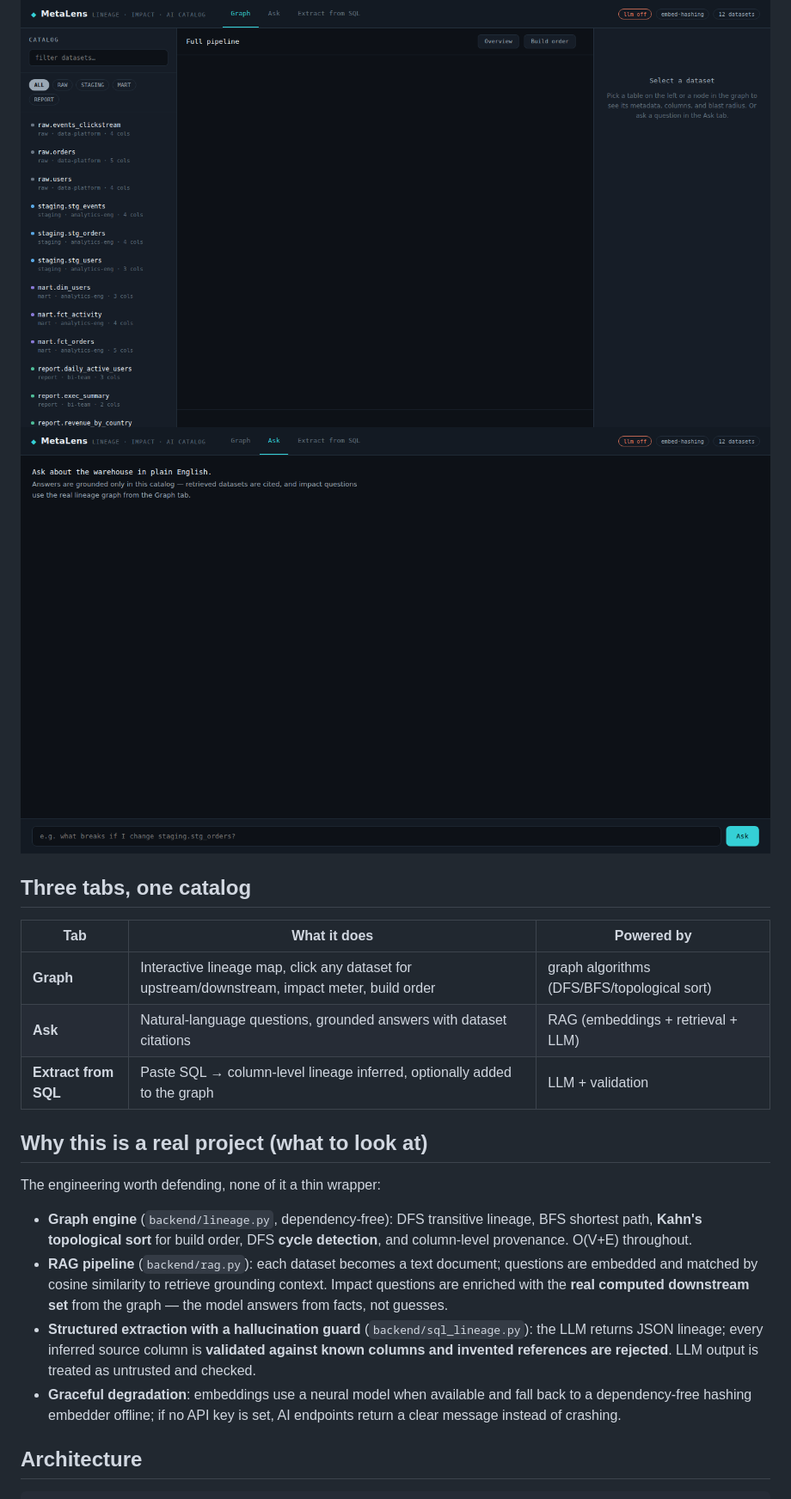
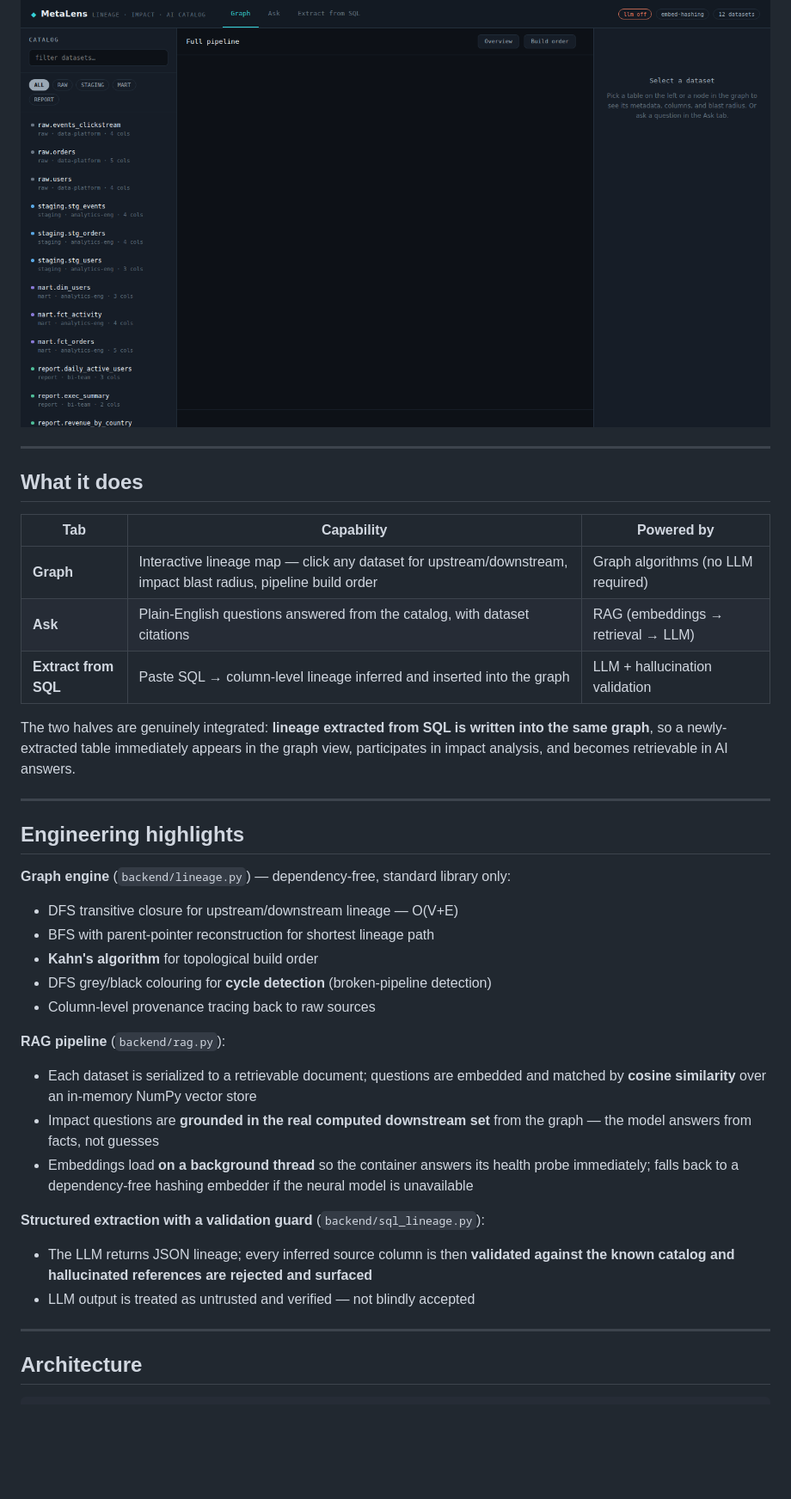
Before and after one commit to Ananth9911/metalens, a Markdown page: README.md, the part around one of its changes. Shown at 86% size. Drawn GitHub-style; blank space fills up the shorter version.

```diff
--- a/README.md
+++ b/README.md
@@ -15,33 +8,46 @@ graph view, participates in impact analysis, and shows up in AI answers.
 
 ![graph](docs/graph.png)
-![ask](docs/ask.png)
 
-## Three tabs, one catalog
+---
 
-| Tab | What it does | Powered by |
+## What it does
+
+| Tab | Capability | Powered by |
 |---|---|---|
-| **Graph** | Interactive lineage map, click any dataset for upstream/downstream, impact meter, build order | graph algorithms (DFS/BFS/topological sort) |
-| **Ask** | Natural-language questions, grounded answers with dataset citations | RAG (embeddings + retrieval + LLM) |
-| **Extract from SQL** | Paste SQL → column-level lineage inferred, optionally added to the graph | LLM + validation |
+| **Graph** | Interactive lineage map — click any dataset for upstream/downstream, impact blast radius, pipeline build order | Graph algorithms (no LLM required) |
+| **Ask** | Plain-English questions answered from the catalog, with dataset citations | RAG (embeddings → retrieval → LLM) |
+| **Extract from SQL** | Paste SQL → column-level lineage inferred and inserted into the graph | LLM + hallucination validation |
 
-## Why this is a real project (what to look at)
+The two halves are genuinely integrated: **lineage extracted from SQL is written
+into the same graph**, so a newly-extracted table immediately appears in the graph
+view, participates in impact analysis, and becomes retrievable in AI answers.
 
-The engineering worth defending, none of it a thin wrapper:
+---
 
-- **Graph engine** (`backend/lineage.py`, dependency-free): DFS transitive lineage,
-  BFS shortest path, **Kahn's topological sort** for build order, DFS **cycle
-  detection**, and column-level provenance. O(V+E) throughout.
-- **RAG pipeline** (`backend/rag.py`): each dataset becomes a text document;
-  questions are embedded and matched by cosine similarity to retrieve grounding
-  context. Impact questions are enriched with the **real computed downstream set**
-  from the graph — the model answers from facts, not guesses.
-- **Structured extraction with a hallucination guard** (`backend/sql_lineage.py`):
-  the LLM returns JSON lineage; every inferred source column is **validated against
-  known columns and invented references are rejected**. LLM output is treated as
-  untrusted and checked.
-- **Graceful degradation**: embeddings use a neural model when available and fall
-  back to a dependency-free hashing embedder offline; if no API key is set, AI
-  endpoints return a clear message instead of crashing.
+## Engineering highlights
+
+**Graph engine** (`backend/lineage.py`) — dependency-free, standard library only:
+- DFS transitive closure for upstream/downstream lineage — O(V+E)
+- BFS with parent-pointer reconstruction for shortest lineage path
+- **Kahn's algorithm** for topological build order
+- DFS grey/black colouring for **cycle detection** (broken-pipeline detection)
+- Column-level provenance tracing back to raw sources
+
+**RAG pipeline** (`backend/rag.py`):
+- Each dataset is serialized to a retrievable document; questions are embedded and
+  matched by **cosine similarity** over an in-memory NumPy vector store
+- Impact questions are **grounded in the real computed downstream set** from the
+  graph — the model answers from facts, not guesses
+- Embeddings load **on a background thread** so the container answers its health
+  probe immediately; falls back to a dependency-free hashing embedder if the neural
+  model is unavailable
+
+**Structured extraction with a validation guard** (`backend/sql_lineage.py`):
+- The LLM returns JSON lineage; every inferred source column is then **validated
+  against the known catalog and hallucinated references are rejected and surfaced**
+- LLM output is treated as untrusted and verified — not blindly accepted
+
+---
 
 ## Architecture
 
```
Also changed, not shown: other parts of README.md (+110 -59 lines).
